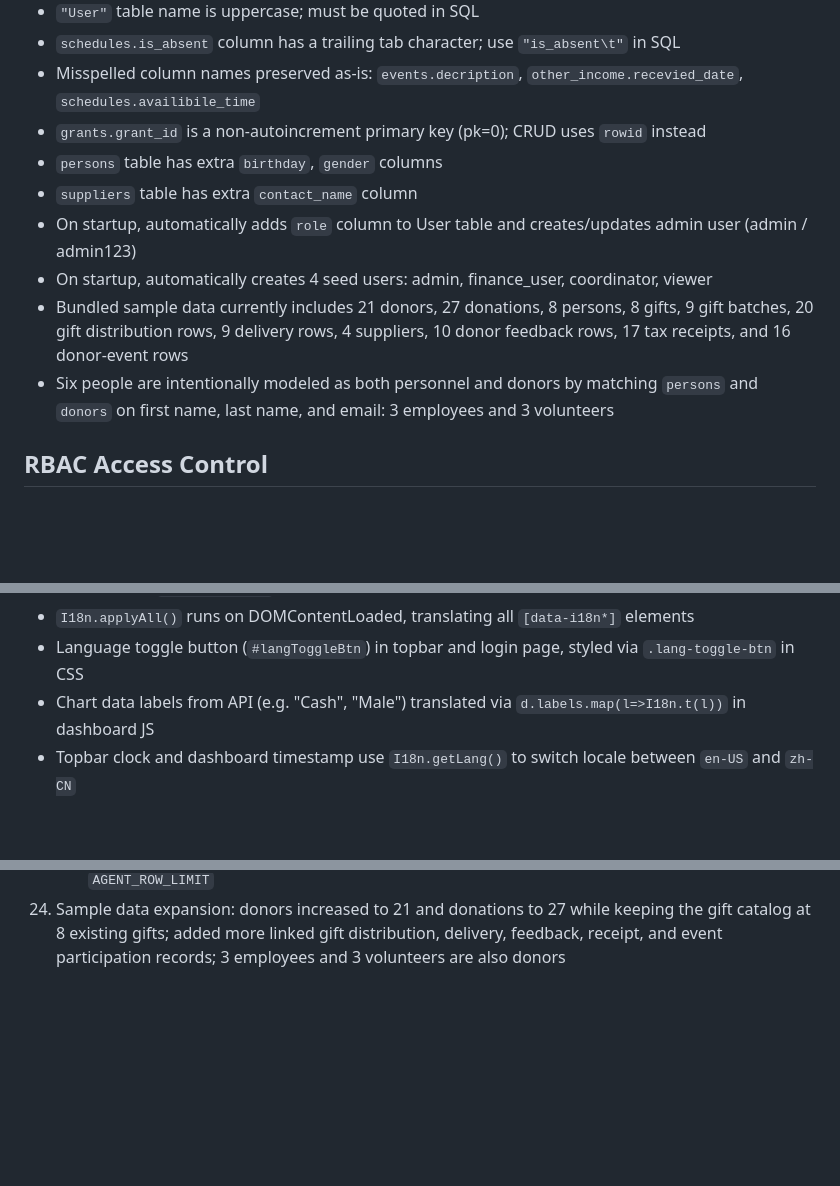
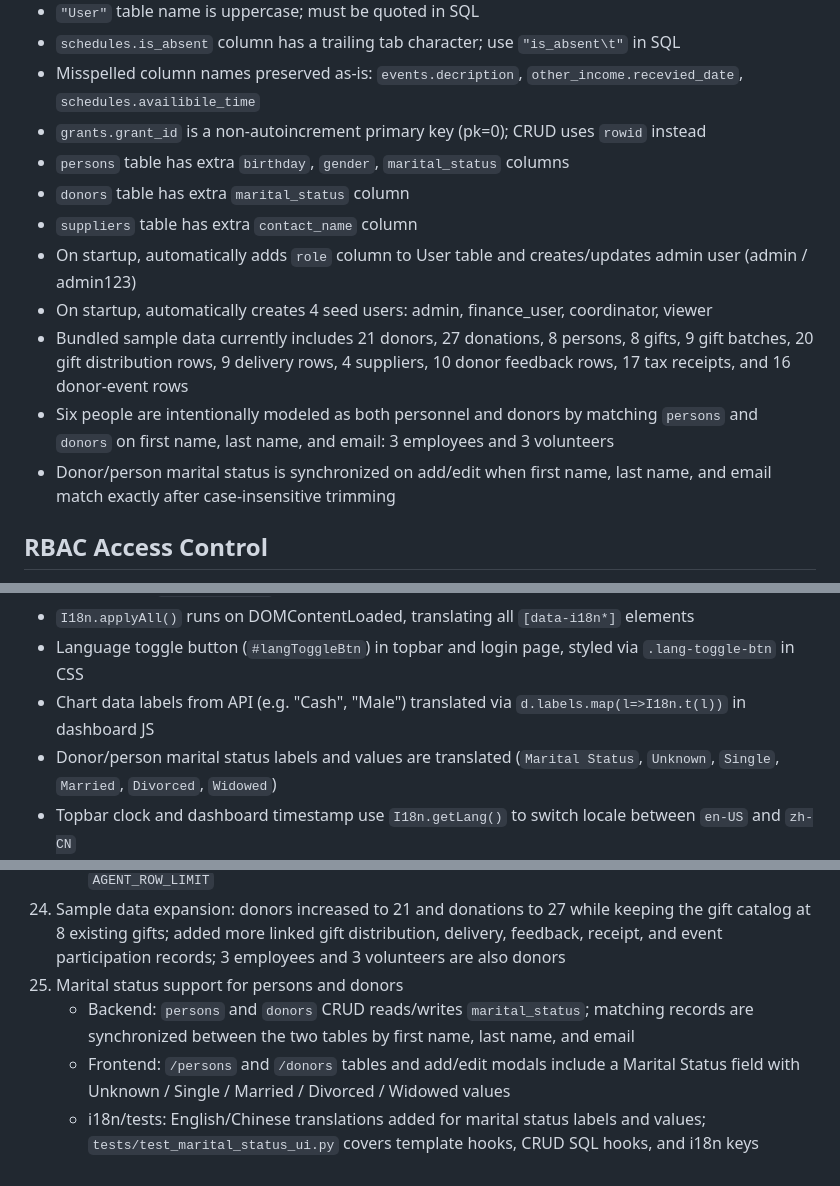
Before and after one commit to Earorua/Elder-Care-Foundation-MIS, a Markdown page: CLAUDE.md, 3 parts joined by grey strips. Rendered like a GitHub page; blank space fills up the shorter version.

```diff
--- a/CLAUDE.md
+++ b/CLAUDE.md
@@ -18,12 +18,14 @@ Flask-based Management Information System for an elder care foundation. Connects
 - `schedules.is_absent` column has a trailing tab character; use `"is_absent\t"` in SQL
 - Misspelled column names preserved as-is: `events.decription`, `other_income.recevied_date`, `schedules.availibile_time`
 - `grants.grant_id` is a non-autoincrement primary key (pk=0); CRUD uses `rowid` instead
-- `persons` table has extra `birthday`, `gender` columns
+- `persons` table has extra `birthday`, `gender`, `marital_status` columns
+- `donors` table has extra `marital_status` column
 - `suppliers` table has extra `contact_name` column
 - On startup, automatically adds `role` column to User table and creates/updates admin user (admin / admin123)
 - On startup, automatically creates 4 seed users: admin, finance_user, coordinator, viewer
 - Bundled sample data currently includes 21 donors, 27 donations, 8 persons, 8 gifts, 9 gift batches, 20 gift distribution rows, 9 delivery rows, 4 suppliers, 10 donor feedback rows, 17 tax receipts, and 16 donor-event rows
 - Six people are intentionally modeled as both personnel and donors by matching `persons` and `donors` on first name, last name, and email: 3 employees and 3 volunteers
+- Donor/person marital status is synchronized on add/edit when first name, last name, and email match exactly after case-insensitive trimming
 
 ## RBAC Access Control
 - `role_required(*roles)` decorator defined in `blueprints/auth.py`, stacked after `@login_required`
@@ -107,6 +109,7 @@ C:\Users\XF\Desktop\elder_care_gui\
 - `I18n.applyAll()` runs on DOMContentLoaded, translating all `[data-i18n*]` elements
 - Language toggle button (`#langToggleBtn`) in topbar and login page, styled via `.lang-toggle-btn` in CSS
 - Chart data labels from API (e.g. "Cash", "Male") translated via `d.labels.map(l=>I18n.t(l))` in dashboard JS
+- Donor/person marital status labels and values are translated (`Marital Status`, `Unknown`, `Single`, `Married`, `Divorced`, `Widowed`)
 - Topbar clock and dashboard timestamp use `I18n.getLang()` to switch locale between `en-US` and `zh-CN`
 - Flash messages use `data-i18n="{{ message }}"` in base.html for client-side translation of server-side messages
 - Adding new translations: add English key + Chinese value to the `ZH` dict in `i18n.js`
@@ -189,3 +192,7 @@ python app.py
     - Access control: available to finance and event coordinator roles; admin inherits access through `User.has_role`
     - Config: `SILICONFLOW_API_KEY`, `SILICONFLOW_BASE_URL`, `SILICONFLOW_MODEL`, `SILICONFLOW_TIMEOUT`, `AGENT_ROW_LIMIT`
 24. Sample data expansion: donors increased to 21 and donations to 27 while keeping the gift catalog at 8 existing gifts; added more linked gift distribution, delivery, feedback, receipt, and event participation records; 3 employees and 3 volunteers are also donors
+25. Marital status support for persons and donors
+    - Backend: `persons` and `donors` CRUD reads/writes `marital_status`; matching records are synchronized between the two tables by first name, last name, and email
+    - Frontend: `/persons` and `/donors` tables and add/edit modals include a Marital Status field with Unknown / Single / Married / Divorced / Widowed values
+    - i18n/tests: English/Chinese translations added for marital status labels and values; `tests/test_marital_status_ui.py` covers template hooks, CRUD SQL hooks, and i18n keys
```
Also changed, not shown: USER_MANUAL.md (+8 -3 lines).
